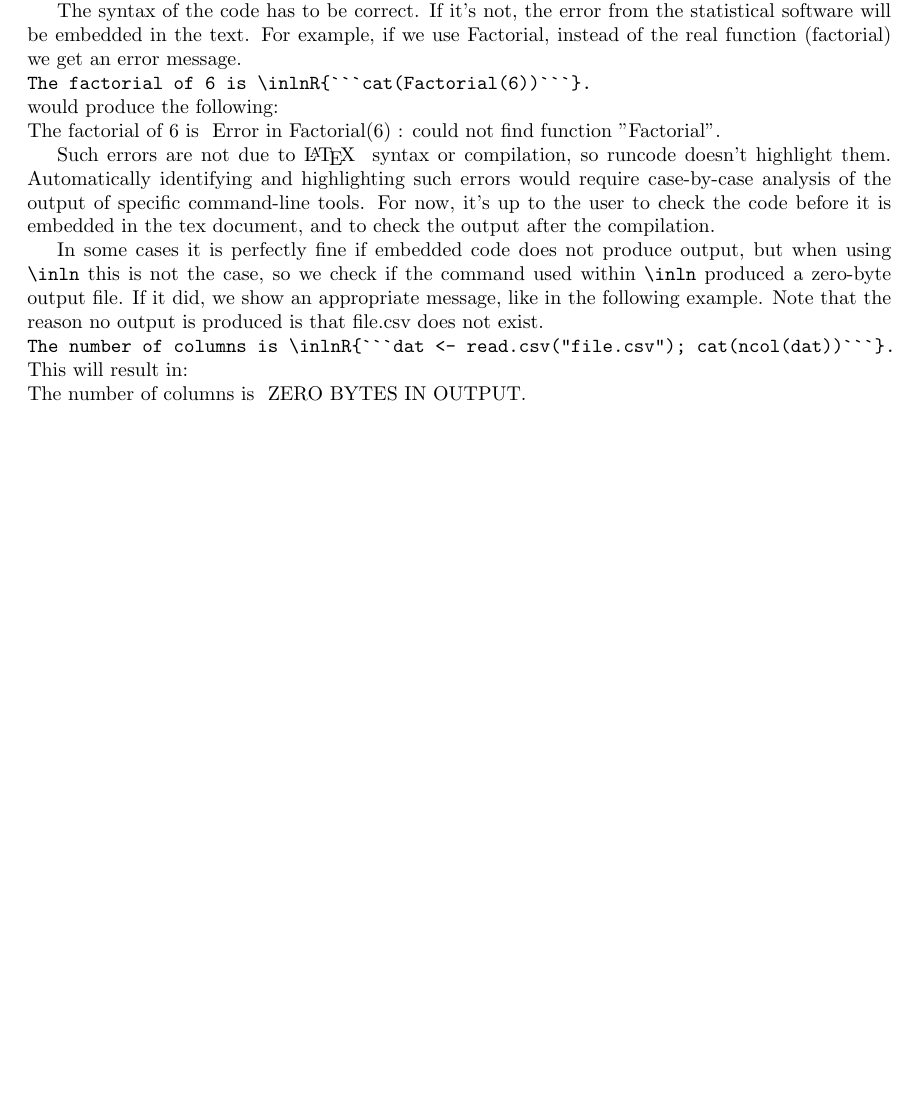
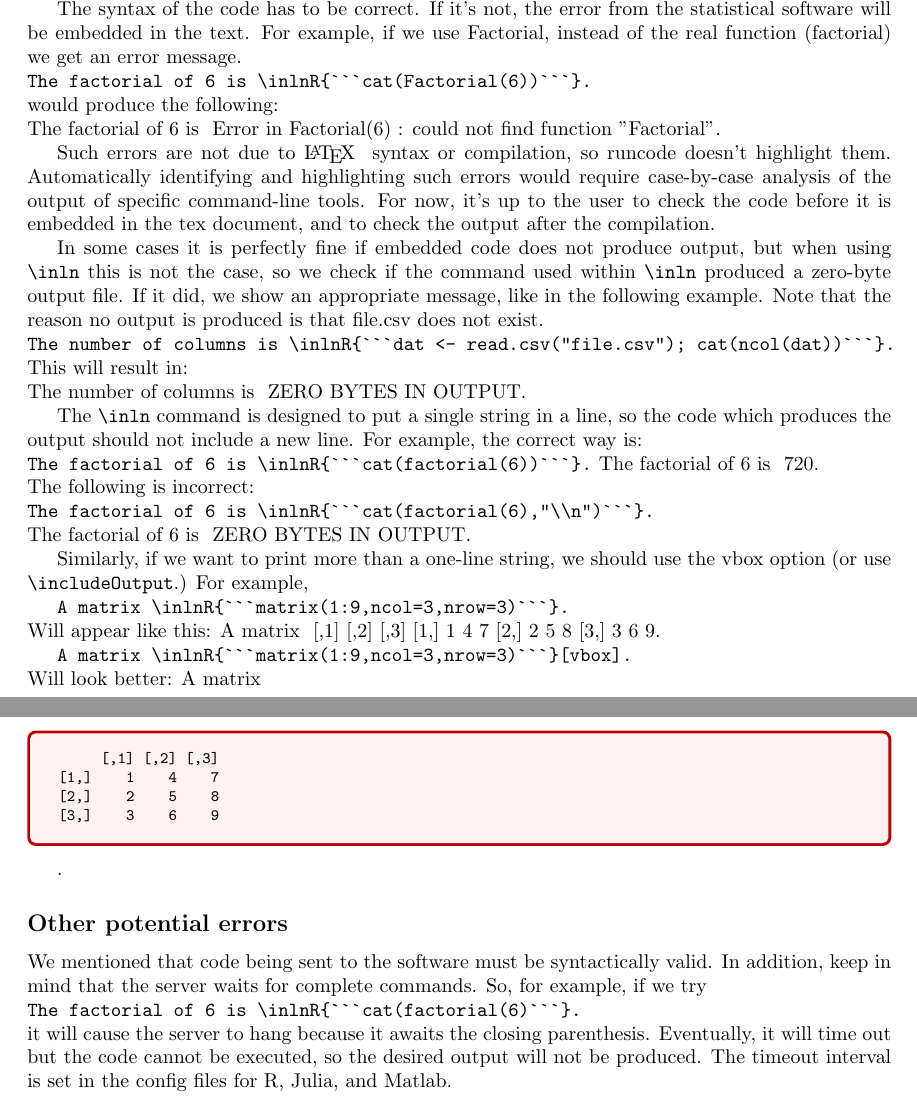
Before and after one commit to Ossifragus/runcode, a LaTeX document (troubleshoot.tex): part of page 4 of 4 before the commit and two parts of pages 4 and 5 of 5 after it, the two joined at a grey line, cut so that both start at the same text, the shorter picture padded with empty space. The pictures show the PDF file troubleshoot.pdf that the author committed with the source.

Commit message:
troubleshooting - added timeouts, more on inln

````diff
--- a/troubleshoot.tex
+++ b/troubleshoot.tex
@@ -165,15 +165,28 @@ In some cases it is perfectly fine if embedded code does not produce output, but
 \verb|The number of columns is \inlnR{```dat <- read.csv("file.csv"); cat(ncol(dat))```}.|\\
 This will result in:\\
 The number of columns is  \inlnR{```dat <- read.csv("file.csv"); cat(ncol(dat))```}.
-%
 
-%\item timeout
-%\item runextcode Arg4 possible problem [run] vs. [cache]
-%\item missing software (R, matlab, julia) - get from talk2stat and also check in batch mode
-%\item install from CTAN
+The \verb|\inln| command is designed to put a single string in a line, so the code which produces the output should not include a new line. For example, the correct way is:\\
+\verb|The factorial of 6 is \inlnR{```cat(factorial(6))```}.|
+The factorial of 6 is \inlnR{```cat(factorial(6))```}.\\
+The following is incorrect:\\
+\verb|The factorial of 6 is \inlnR{```cat(factorial(6),"\\n")```}.|\\
+The factorial of 6 is \inlnR{```cat(factorial(6),"\\n")```}.
+
+Similarly, if we want to print more than a one-line string, we should use the vbox option (or use \verb|\includeOutput|.) For example,
+
+\verb|A matrix \inlnR{```matrix(1:9,ncol=3,nrow=3)```}.|\\
+Will appear like this: A matrix \inlnR{```matrix(1:9,ncol=3,nrow=3)```}.
+
+\verb|A matrix \inlnR{```matrix(1:9,ncol=3,nrow=3)```}[vbox].|\\
+Will look better: A matrix \inlnR{```matrix(1:9,ncol=3,nrow=3)```}[vbox].
+
+\subsection*{Other potential errors}
+We mentioned that code being sent to the software must be syntactically valid. In addition, keep in mind that the server waits for complete commands. So, for example, if we try\\
+\verb|The factorial of 6 is \inlnR{```cat(factorial(6)```}.|\\
+it will cause the server to hang because it awaits the closing parenthesis. Eventually, it will time out but the code cannot be executed, so the desired output will not be produced. The timeout interval is set in the config files for R, Julia, and Matlab.
 
 
 % texcount -char -1 -sum tmp/testruncode_inln4.tex
 
-
 \end{document}
````
Also changed, not shown: runcode.sty (+0 -1 lines), troubleshoot.pdf.
